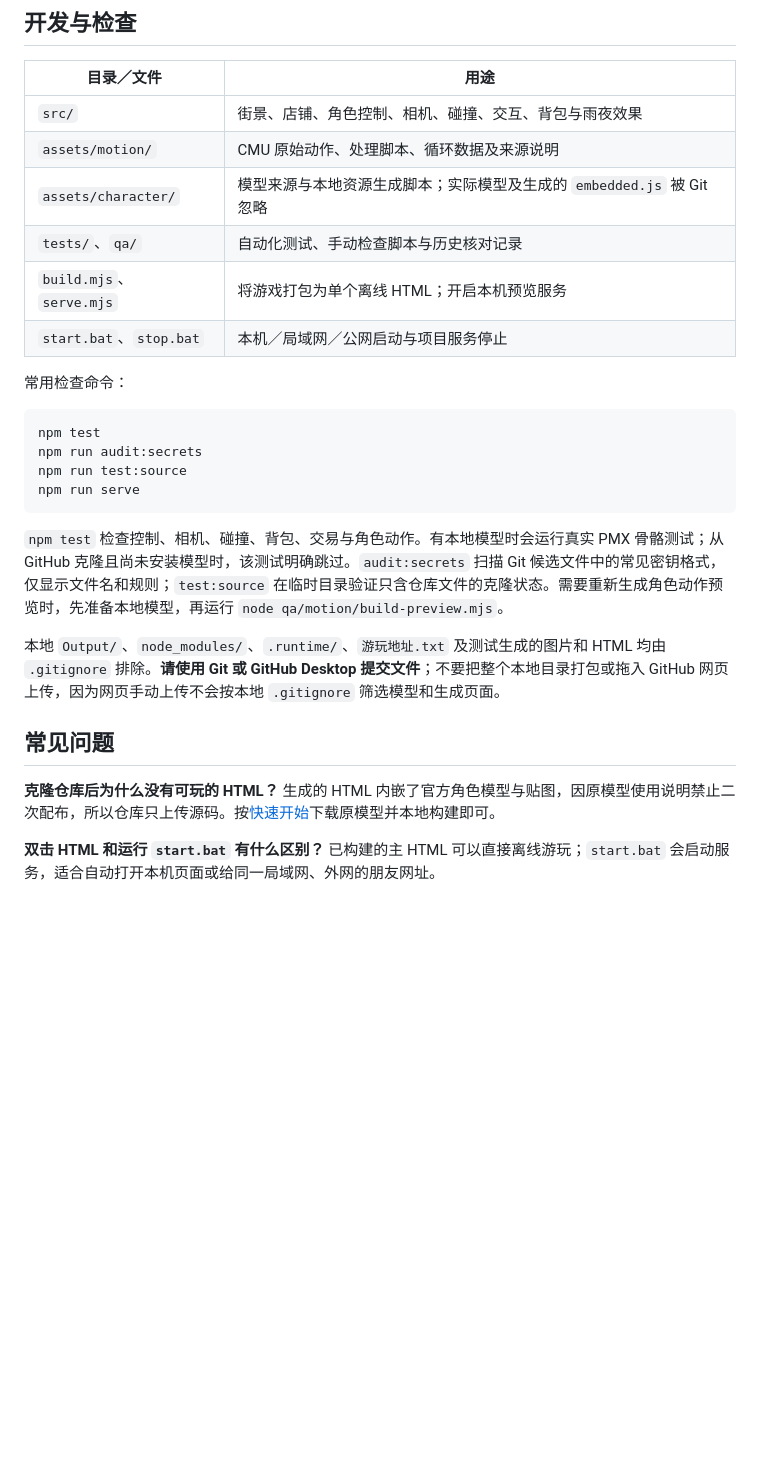
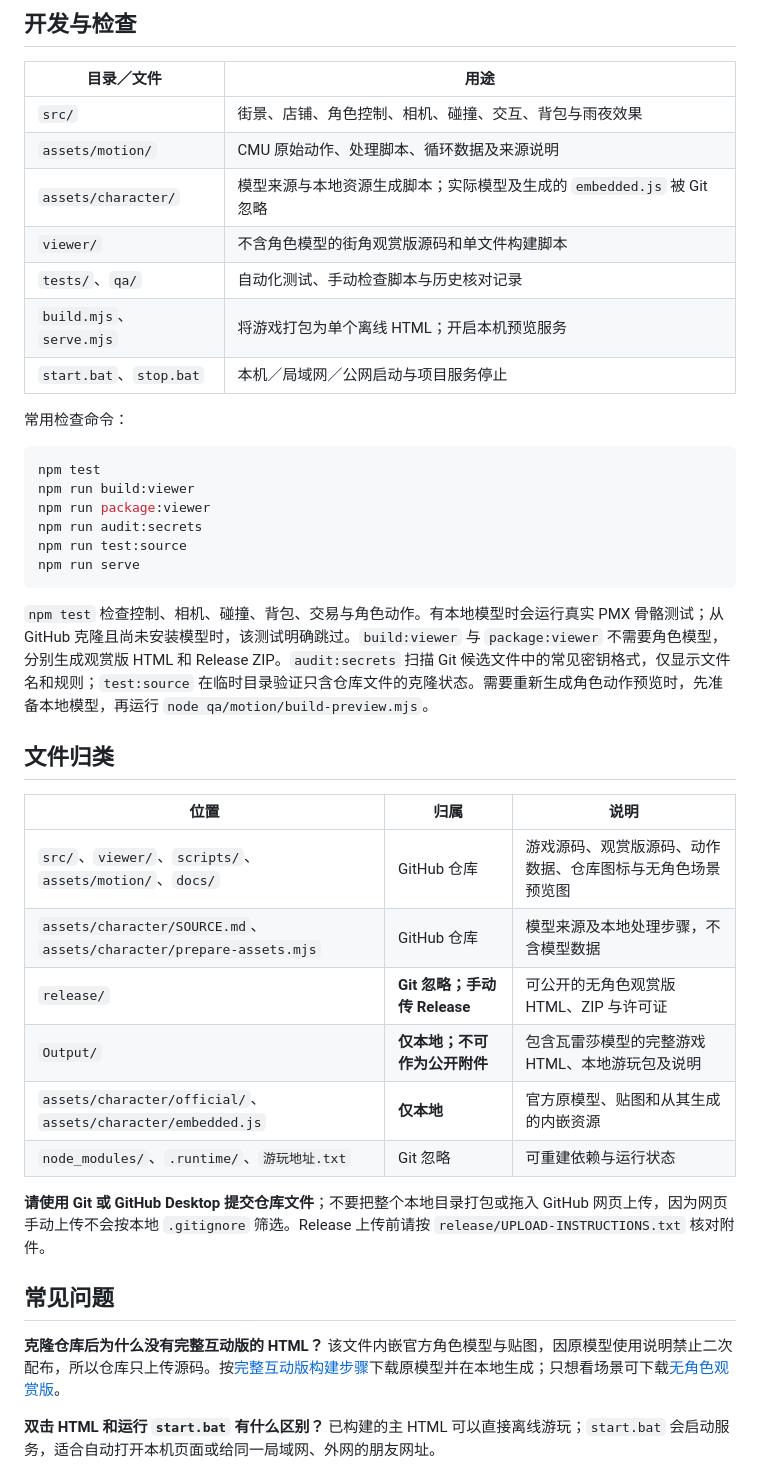
Before and after one commit to w2902171175/Varesa-World3D, a Markdown page: README.md, the part around one of its changes. Rendered like a GitHub page; blank space fills up the shorter version.

````diff
--- a/README.md
+++ b/README.md
@@ -110,6 +131,7 @@ npm run build
 | `src/` | 街景、店铺、角色控制、相机、碰撞、交互、背包与雨夜效果 |
 | `assets/motion/` | CMU 原始动作、处理脚本、循环数据及来源说明 |
 | `assets/character/` | 模型来源与本地资源生成脚本；实际模型及生成的 `embedded.js` 被 Git 忽略 |
+| `viewer/` | 不含角色模型的街角观赏版源码和单文件构建脚本 |
 | `tests/`、`qa/` | 自动化测试、手动检查脚本与历史核对记录 |
 | `build.mjs`、`serve.mjs` | 将游戏打包为单个离线 HTML；开启本机预览服务 |
 | `start.bat`、`stop.bat` | 本机／局域网／公网启动与项目服务停止 |
@@ -118,20 +140,35 @@ npm run build
 
 ```powershell
 npm test
+npm run build:viewer
+npm run package:viewer
 npm run audit:secrets
 npm run test:source
 npm run serve
 ```
 
-`npm test` 检查控制、相机、碰撞、背包、交易与角色动作。有本地模型时会运行真实 PMX 骨骼测试；从 GitHub 克隆且尚未安装模型时，该测试明确跳过。`audit:secrets` 扫描 Git 候选文件中的常见密钥格式，仅显示文件名和规则；`test:source` 在临时目录验证只含仓库文件的克隆状态。需要重新生成角色动作预览时，先准备本地模型，再运行 `node qa/motion/build-preview.mjs`。
+`npm test` 检查控制、相机、碰撞、背包、交易与角色动作。有本地模型时会运行真实 PMX 骨骼测试；从 GitHub 克隆且尚未安装模型时，该测试明确跳过。`build:viewer` 与 `package:viewer` 不需要角色模型，分别生成观赏版 HTML 和 Release ZIP。`audit:secrets` 扫描 Git 候选文件中的常见密钥格式，仅显示文件名和规则；`test:source` 在临时目录验证只含仓库文件的克隆状态。需要重新生成角色动作预览时，先准备本地模型，再运行 `node qa/motion/build-preview.mjs`。
 
-本地 `Output/`、`node_modules/`、`.runtime/`、`游玩地址.txt` 及测试生成的图片和 HTML 均由 `.gitignore` 排除。**请使用 Git 或 GitHub Desktop 提交文件**；不要把整个本地目录打包或拖入 GitHub 网页上传，因为网页手动上传不会按本地 `.gitignore` 筛选模型和生成页面。
+<a id="layout"></a>
+
+## 文件归类
+
+| 位置 | 归属 | 说明 |
+| --- | --- | --- |
+| `src/`、`viewer/`、`scripts/`、`assets/motion/`、`docs/` | GitHub 仓库 | 游戏源码、观赏版源码、动作数据、仓库图标与无角色场景预览图 |
+| `assets/character/SOURCE.md`、`assets/character/prepare-assets.mjs` | GitHub 仓库 | 模型来源及本地处理步骤，不含模型数据 |
+| `release/` | **Git 忽略；手动传 Release** | 可公开的无角色观赏版 HTML、ZIP 与许可证 |
+| `Output/` | **仅本地；不可作为公开附件** | 包含瓦雷莎模型的完整游戏 HTML、本地游玩包及说明 |
+| `assets/character/official/`、`assets/character/embedded.js` | **仅本地** | 官方原模型、贴图和从其生成的内嵌资源 |
+| `node_modules/`、`.runtime/`、`游玩地址.txt` | Git 忽略 | 可重建依赖与运行状态 |
+
+**请使用 Git 或 GitHub Desktop 提交仓库文件**；不要把整个本地目录打包或拖入 GitHub 网页上传，因为网页手动上传不会按本地 `.gitignore` 筛选。Release 上传前请按 `release/UPLOAD-INSTRUCTIONS.txt` 核对附件。
 
 <a id="faq"></a>
 
 ## 常见问题
 
-**克隆仓库后为什么没有可玩的 HTML？** 生成的 HTML 内嵌了官方角色模型与贴图，因原模型使用说明禁止二次配布，所以仓库只上传源码。按[快速开始](#quick-start)下载原模型并本地构建即可。
+**克隆仓库后为什么没有完整互动版的 HTML？** 该文件内嵌官方角色模型与贴图，因原模型使用说明禁止二次配布，所以仓库只上传源码。按[完整互动版构建步骤](#quick-start)下载原模型并在本地生成；只想看场景可下载[无角色观赏版](#release)。
 
 **双击 HTML 和运行 `start.bat` 有什么区别？** 已构建的主 HTML 可以直接离线游玩；`start.bat` 会启动服务，适合自动打开本机页面或给同一局域网、外网的朋友网址。
 
````
Also changed, not shown: other parts of README.md (+26 -5 lines), viewer/README.md (added, +5 -0 lines), docs/viewer-preview.png (added), 12 other files.
